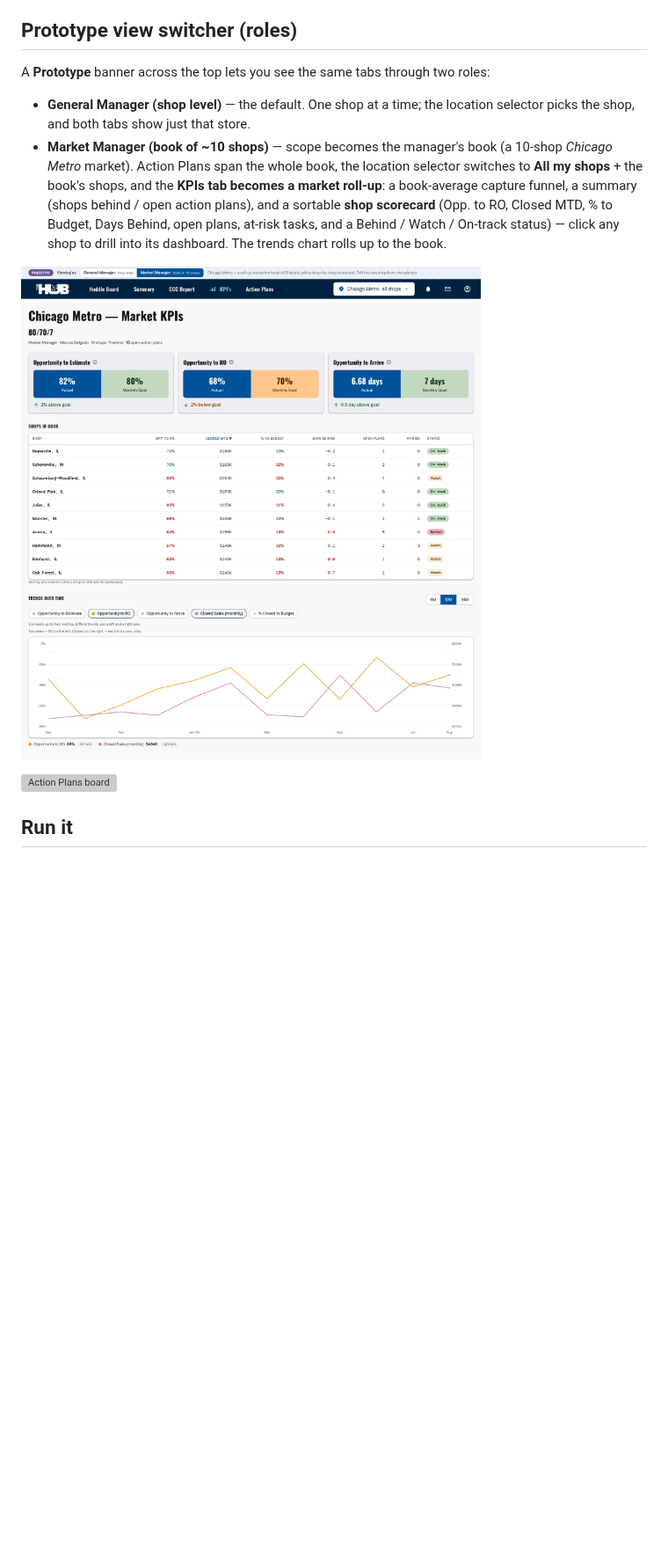
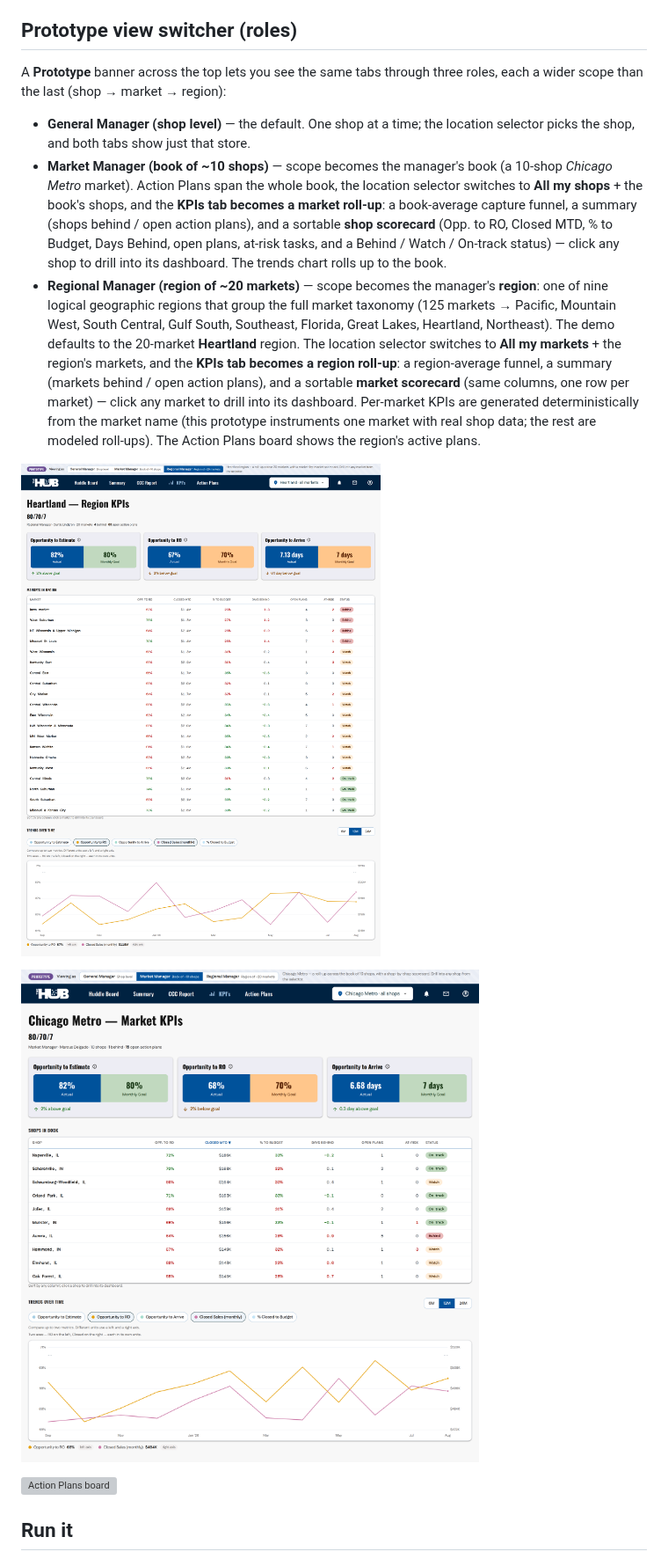
Before and after one commit to dylan2berger-creator/hub_action_plan_tracker, a Markdown page: README.md, the part around one of its changes. Shown at 88% size. Rendered like a GitHub page; pictures changed too: assets/preview-market.png, assets/preview-region.png (added); blank space fills up the shorter version; grey boxes are pictures that could not be loaded.

```diff
--- a/README.md
+++ b/README.md
@@ -11,7 +11,8 @@ dashboard — switched from the nav and both driven by the shared store selector
 
 ## Prototype view switcher (roles)
 
-A **Prototype** banner across the top lets you see the same tabs through two roles:
+A **Prototype** banner across the top lets you see the same tabs through three roles,
+each a wider scope than the last (shop → market → region):
 
 - **General Manager (shop level)** — the default. One shop at a time; the location
   selector picks the shop, and both tabs show just that store.
@@ -23,6 +24,20 @@ A **Prototype** banner across the top lets you see the same tabs through two rol
   Closed MTD, % to Budget, Days Behind, open plans, at-risk tasks, and a
   Behind / Watch / On-track status) — click any shop to drill into its dashboard.
   The trends chart rolls up to the book.
+- **Regional Manager (region of ~20 markets)** — scope becomes the manager's
+  **region**: one of nine logical geographic regions that group the full market
+  taxonomy (125 markets → Pacific, Mountain West, South Central, Gulf South,
+  Southeast, Florida, Great Lakes, Heartland, Northeast). The demo defaults to the
+  20-market **Heartland** region. The location selector switches to **All my
+  markets** + the region's markets, and the **KPIs tab becomes a region roll-up**:
+  a region-average funnel, a summary (markets behind / open action plans), and a
+  sortable **market scorecard** (same columns, one row per market) — click any
+  market to drill into its dashboard. Per-market KPIs are generated deterministically
+  from the market name (this prototype instruments one market with real shop data;
+  the rest are modeled roll-ups). The Action Plans board shows the region's active
+  plans.
+
+![Regional Manager region roll-up](assets/preview-region.png)
 
 ![Market Manager roll-up](assets/preview-market.png)
 
```
Also changed, not shown: other parts of README.md (+1 -1 lines), assets/preview-kpis.png, 4 other files.
